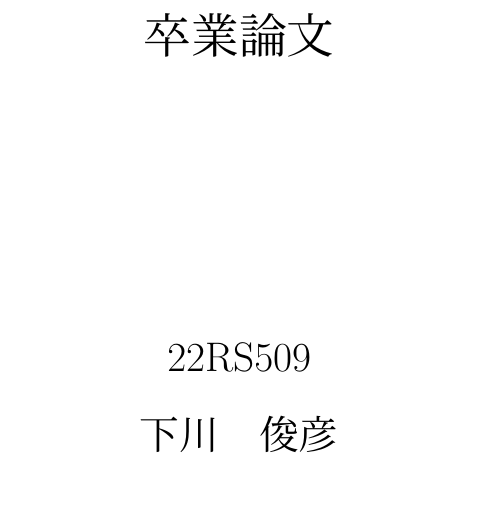
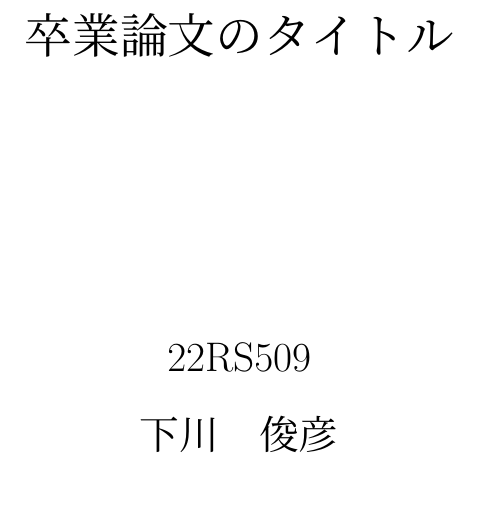
Before and after one commit to toshi0806/sotsuron-template-2, a LaTeX document (sotsuron.tex): part of page 1 of 9, cut at the place of the change. Compiled offline with upLaTeX and dvipdfmx.

Commit message:
Update sotsuron.tex

```diff
--- a/sotsuron.tex
+++ b/sotsuron.tex
@@ -31,7 +31,7 @@
 \setcounter{secnumdepth}{4}
 
 \title{
- \Huge{卒業論文}
+ \Huge{卒業論文のタイトル}
 % タイトルページの次に空白ページが生成されたら、下の 3.5 の値を小さくする
  \vspace{3.5cm}\\
 }
```
